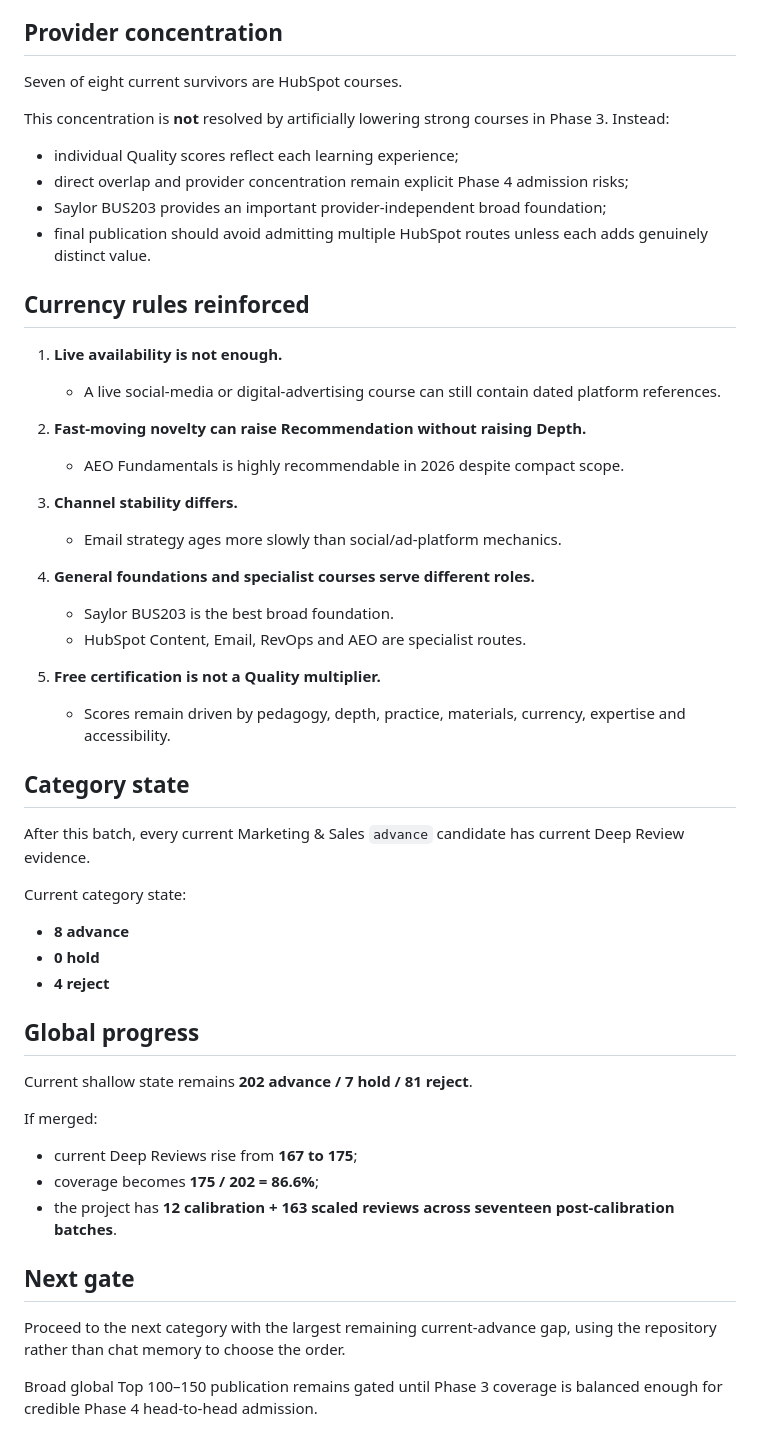
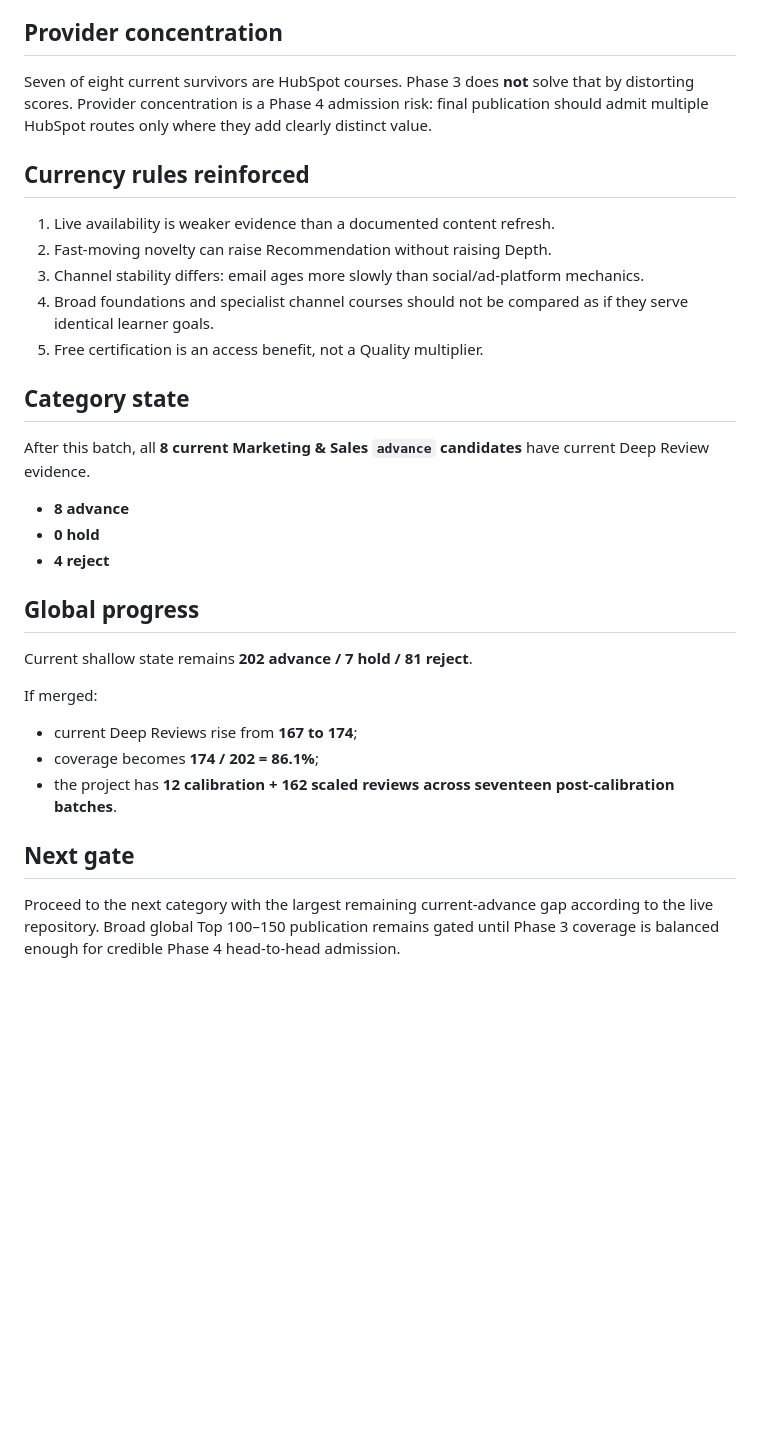
Before and after one commit to Blackspirits/open-learning-index, a Markdown page: docs/reviews/scale-batch-17.md, the part around one of its changes. GitHub-like rendering; blank space fills up the shorter version.

```diff
--- a/docs/reviews/scale-batch-17.md
+++ b/docs/reviews/scale-batch-17.md
@@ -129,38 +54,19 @@ The 3h06 route is best understood as a consultative/inbound selling foundation,
 
 ## Provider concentration
 
-Seven of eight current survivors are HubSpot courses.
-
-This concentration is **not** resolved by artificially lowering strong courses in Phase 3. Instead:
-
-- individual Quality scores reflect each learning experience;
-- direct overlap and provider concentration remain explicit Phase 4 admission risks;
-- Saylor BUS203 provides an important provider-independent broad foundation;
-- final publication should avoid admitting multiple HubSpot routes unless each adds genuinely distinct value.
+Seven of eight current survivors are HubSpot courses. Phase 3 does **not** solve that by distorting scores. Provider concentration is a Phase 4 admission risk: final publication should admit multiple HubSpot routes only where they add clearly distinct value.
 
 ## Currency rules reinforced
 
-1. **Live availability is not enough.**
-   - A live social-media or digital-advertising course can still contain dated platform references.
-
-2. **Fast-moving novelty can raise Recommendation without raising Depth.**
-   - AEO Fundamentals is highly recommendable in 2026 despite compact scope.
-
-3. **Channel stability differs.**
-   - Email strategy ages more slowly than social/ad-platform mechanics.
-
-4. **General foundations and specialist courses serve different roles.**
-   - Saylor BUS203 is the best broad foundation.
-   - HubSpot Content, Email, RevOps and AEO are specialist routes.
-
-5. **Free certification is not a Quality multiplier.**
-   - Scores remain driven by pedagogy, depth, practice, materials, currency, expertise and accessibility.
+1. Live availability is weaker evidence than a documented content refresh.
+2. Fast-moving novelty can raise Recommendation without raising Depth.
+3. Channel stability differs: email ages more slowly than social/ad-platform mechanics.
+4. Broad foundations and specialist channel courses should not be compared as if they serve identical learner goals.
+5. Free certification is an access benefit, not a Quality multiplier.
 
 ## Category state
 
-After this batch, every current Marketing & Sales `advance` candidate has current Deep Review evidence.
-
-Current category state:
+After this batch, all **8 current Marketing & Sales `advance` candidates** have current Deep Review evidence.
 
 - **8 advance**
 - **0 hold**
@@ -172,12 +78,10 @@ Current shallow state remains **202 advance / 7 hold / 81 reject**.
 
 If merged:
 
-- current Deep Reviews rise from **167 to 175**;
-- coverage becomes **175 / 202 = 86.6%**;
-- the project has **12 calibration + 163 scaled reviews across seventeen post-calibration batches**.
+- current Deep Reviews rise from **167 to 174**;
+- coverage becomes **174 / 202 = 86.1%**;
+- the project has **12 calibration + 162 scaled reviews across seventeen post-calibration batches**.
 
 ## Next gate
 
-Proceed to the next category with the largest remaining current-advance gap, using the repository rather than chat memory to choose the order.
-
-Broad global Top 100–150 publication remains gated until Phase 3 coverage is balanced enough for credible Phase 4 head-to-head admission.
+Proceed to the next category with the largest remaining current-advance gap according to the live repository. Broad global Top 100–150 publication remains gated until Phase 3 coverage is balanced enough for credible Phase 4 head-to-head admission.
```
Also changed, not shown: other parts of docs/reviews/scale-batch-17.md (+25 -100 lines).
